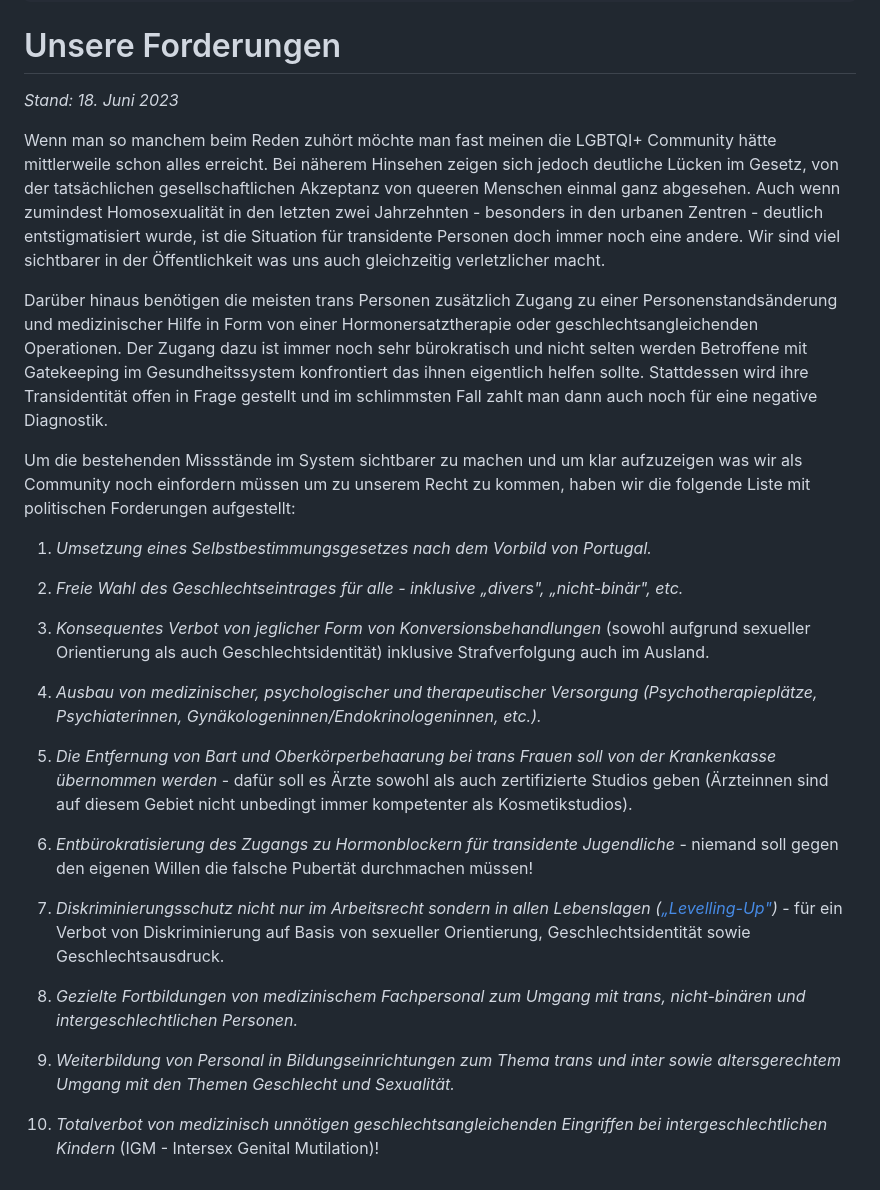
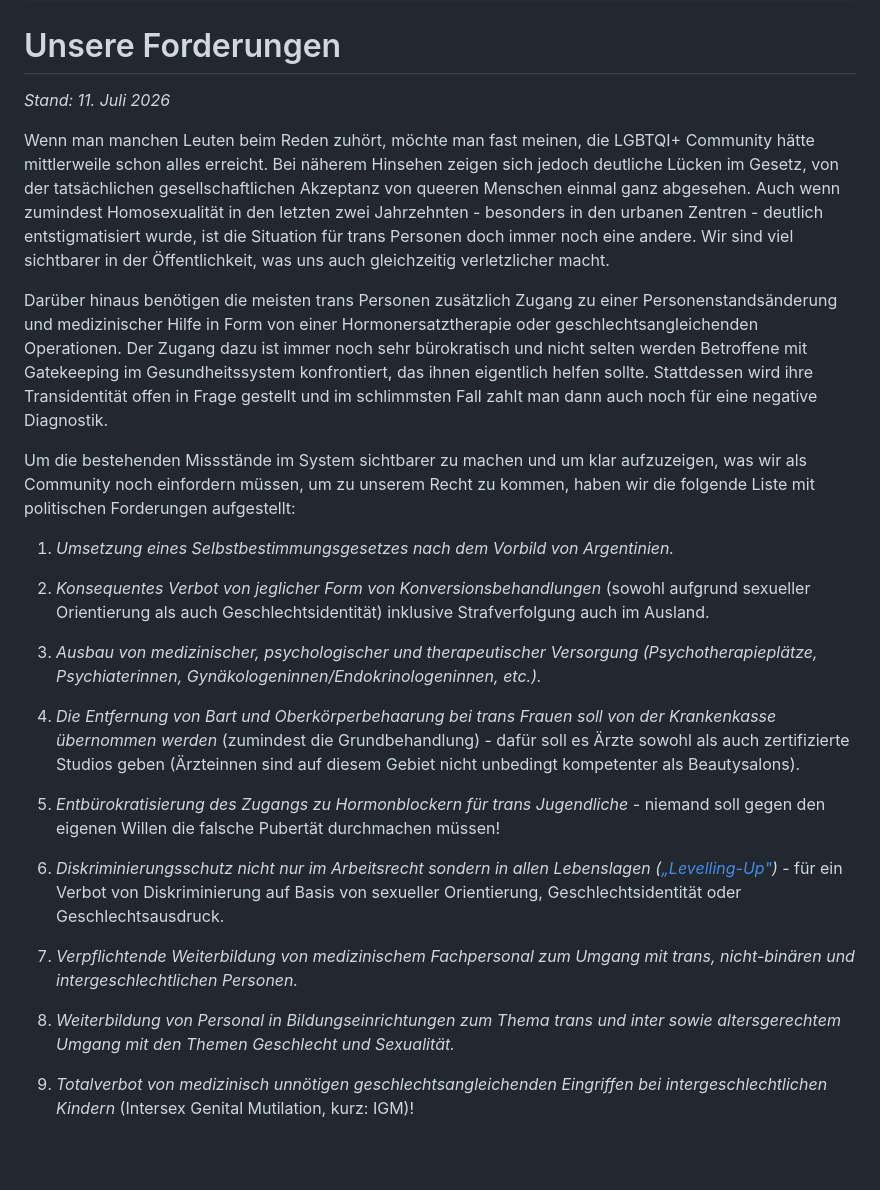
Before and after one commit to transinlinz/transinlinz.github.io, a Markdown page: src/demands.md, the part around the change. GitHub-like rendering; blank space fills up the shorter version.

Commit message:
Update political demands

```diff
--- a/src/demands.md
+++ b/src/demands.md
@@ -9,17 +9,17 @@ eleventyNavigation:
 
 # Unsere Forderungen
 
-_Stand: 18. Juni 2023_
+_Stand: 11. Juli 2026_
 
 <p>
-  Wenn man so manchem beim Reden zuhört möchte man fast meinen die LGBTQI+
+  Wenn man manchen Leuten beim Reden zuhört, möchte man fast meinen, die LGBTQI+
   Community hätte mittlerweile schon alles erreicht. Bei näherem Hinsehen
   zeigen sich jedoch deutliche Lücken im Gesetz, von der tatsächlichen
   gesellschaftlichen Akzeptanz von queeren Menschen einmal ganz abgesehen.
   Auch wenn zumindest Homosexualität in den letzten zwei Jahrzehnten -
   besonders in den urbanen Zentren - deutlich entstigmatisiert wurde, ist die
-  Situation für transidente Personen doch immer noch eine andere. Wir sind
-  viel sichtbarer in der Öffentlichkeit was uns auch gleichzeitig
+  Situation für trans Personen doch immer noch eine andere. Wir sind
+  viel sichtbarer in der Öffentlichkeit, was uns auch gleichzeitig
   verletzlicher macht.
 </p>
 
@@ -28,48 +28,47 @@ _Stand: 18. Juni 2023_
   einer Personenstandsänderung und medizinischer Hilfe in Form von einer
   Hormonersatztherapie oder geschlechtsangleichenden Operationen. Der Zugang
   dazu ist immer noch sehr bürokratisch und nicht selten werden Betroffene mit
-  Gatekeeping im Gesundheitssystem konfrontiert das ihnen eigentlich helfen
+  Gatekeeping im Gesundheitssystem konfrontiert, das ihnen eigentlich helfen
   sollte. Stattdessen wird ihre Transidentität offen in Frage gestellt und im
   schlimmsten Fall zahlt man dann auch noch für eine negative Diagnostik.
 </p>
 
 <p>
   Um die bestehenden Missstände im System sichtbarer zu machen und um klar
-  aufzuzeigen was wir als Community noch einfordern müssen um zu unserem Recht
+  aufzuzeigen, was wir als Community noch einfordern müssen, um zu unserem Recht
   zu kommen, haben wir die folgende Liste mit politischen Forderungen
   aufgestellt:
 </p>
 
-1. <em>Umsetzung eines Selbstbestimmungsgesetzes nach dem Vorbild von Portugal.</em>
+1. <em>Umsetzung eines Selbstbestimmungsgesetzes nach dem Vorbild von Argentinien.</em>
 
-1. <em>Freie Wahl des Geschlechtseintrages für alle - inklusive „divers", „nicht-binär", etc.</em>
-
-1. <em>Konsequentes Verbot von jeglicher Form von Konversionsbehandlungen</em> (sowohl aufgrund
+2. <em>Konsequentes Verbot von jeglicher Form von Konversionsbehandlungen</em> (sowohl aufgrund
    sexueller Orientierung als auch Geschlechtsidentität) inklusive Strafverfolgung auch im Ausland.
 
-1. <em>Ausbau von medizinischer, psychologischer und therapeutischer Versorgung
+3. <em>Ausbau von medizinischer, psychologischer und therapeutischer Versorgung
    (Psychotherapieplätze, Psychiater<span class="gender-prefix">innen</span>,
    Gynäkolog<span class="generic-masculine-prefix">en</span><span class="gender-prefix">innen</span>/Endokrinolog<span class="generic-masculine-prefix">en</span><span class="gender-prefix">innen</span>,
    etc.).</em>
 
-1. <em>Die Entfernung von Bart und Oberkörperbehaarung bei trans Frauen soll von der Krankenkasse
-   übernommen werden</em> - dafür soll es Ärzte sowohl als auch zertifizierte Studios geben
+4. <em>Die Entfernung von Bart und Oberkörperbehaarung bei trans Frauen soll von der Krankenkasse
+   übernommen werden</em> (zumindest die Grundbehandlung) - dafür soll es Ärzte sowohl als auch
+   zertifizierte Studios geben
    (Ärzt<span class="generic-masculine-prefix">e</span><span class="gender-prefix">innen</span> sind
-   auf diesem Gebiet nicht unbedingt immer kompetenter als Kosmetikstudios).
+   auf diesem Gebiet nicht unbedingt kompetenter als Beautysalons).
 
-1. <em>Entbürokratisierung des Zugangs zu Hormonblockern für transidente Jugendliche</em> - niemand
-   soll gegen den eigenen Willen die falsche Pubertät durchmachen müssen!
+5. <em>Entbürokratisierung des Zugangs zu Hormonblockern für trans Jugendliche</em> - niemand soll
+   gegen den eigenen Willen die falsche Pubertät durchmachen müssen!
 
-1. <em>Diskriminierungsschutz nicht nur im Arbeitsrecht sondern in allen Lebenslagen
+6. <em>Diskriminierungsschutz nicht nur im Arbeitsrecht sondern in allen Lebenslagen
    (<a href="https://www.gleichbehandlungsanwaltschaft.gv.at/wir-ueber-uns/taetigkeitsbericht.html" target="_blank" rel="noopener noreferrer">„Levelling-Up"</a>)</em> -
    für ein Verbot von Diskriminierung auf Basis von sexueller Orientierung, Geschlechtsidentität
-   sowie Geschlechtsausdruck.
+   oder Geschlechtsausdruck.
 
-1. <em>Gezielte Fortbildungen von medizinischem Fachpersonal zum Umgang mit trans, nicht-binären und
-   intergeschlechtlichen Personen.</em>
+7. <em>Verpflichtende Weiterbildung von medizinischem Fachpersonal zum Umgang mit trans,
+   nicht-binären und intergeschlechtlichen Personen.</em>
 
-1. <em>Weiterbildung von Personal in Bildungseinrichtungen zum Thema trans und inter sowie
+8. <em>Weiterbildung von Personal in Bildungseinrichtungen zum Thema trans und inter sowie
    altersgerechtem Umgang mit den Themen Geschlecht und Sexualität.</em>
 
-1. <em>Totalverbot von medizinisch unnötigen geschlechtsangleichenden Eingriffen bei
-   intergeschlechtlichen Kindern</em> (IGM - Intersex Genital Mutilation)!
+9. <em>Totalverbot von medizinisch unnötigen geschlechtsangleichenden Eingriffen bei
+   intergeschlechtlichen Kindern</em> (Intersex Genital Mutilation, kurz: IGM)!
```
